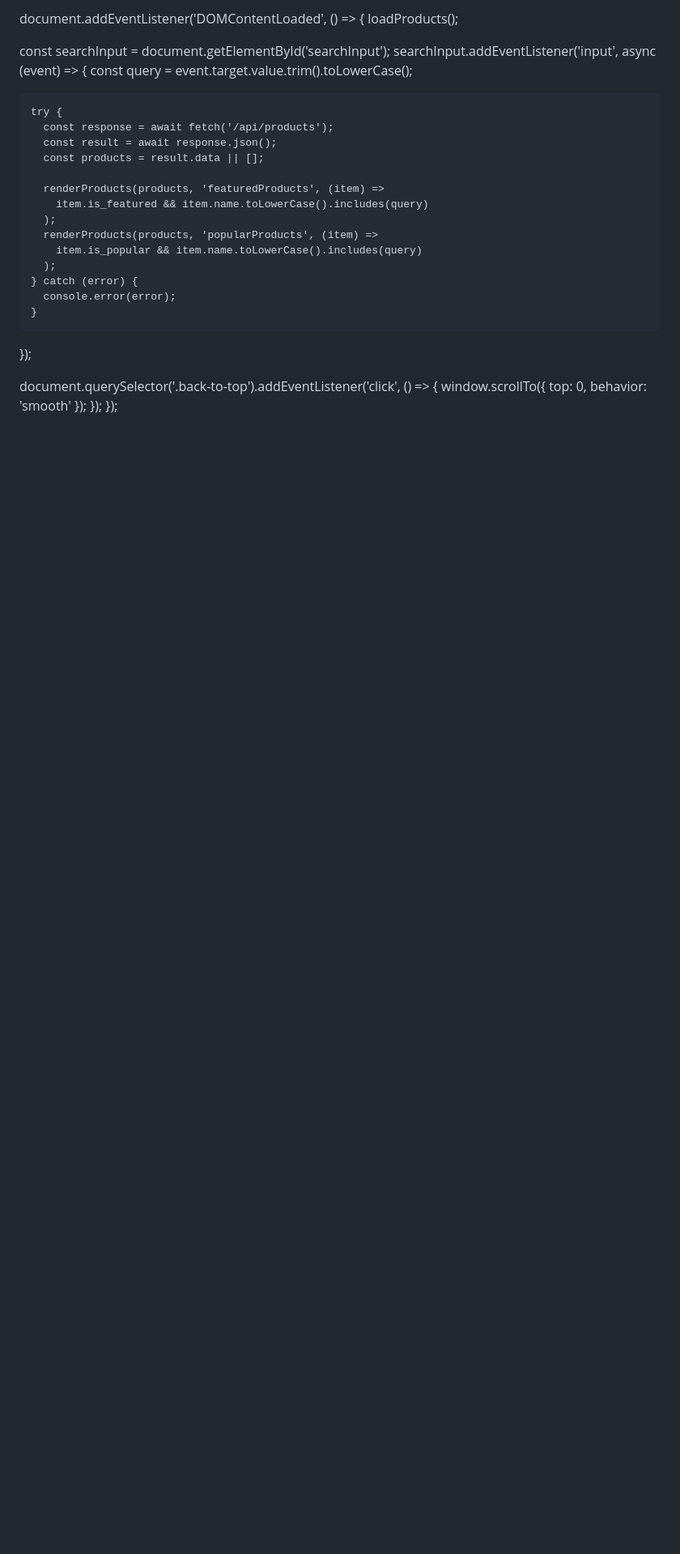
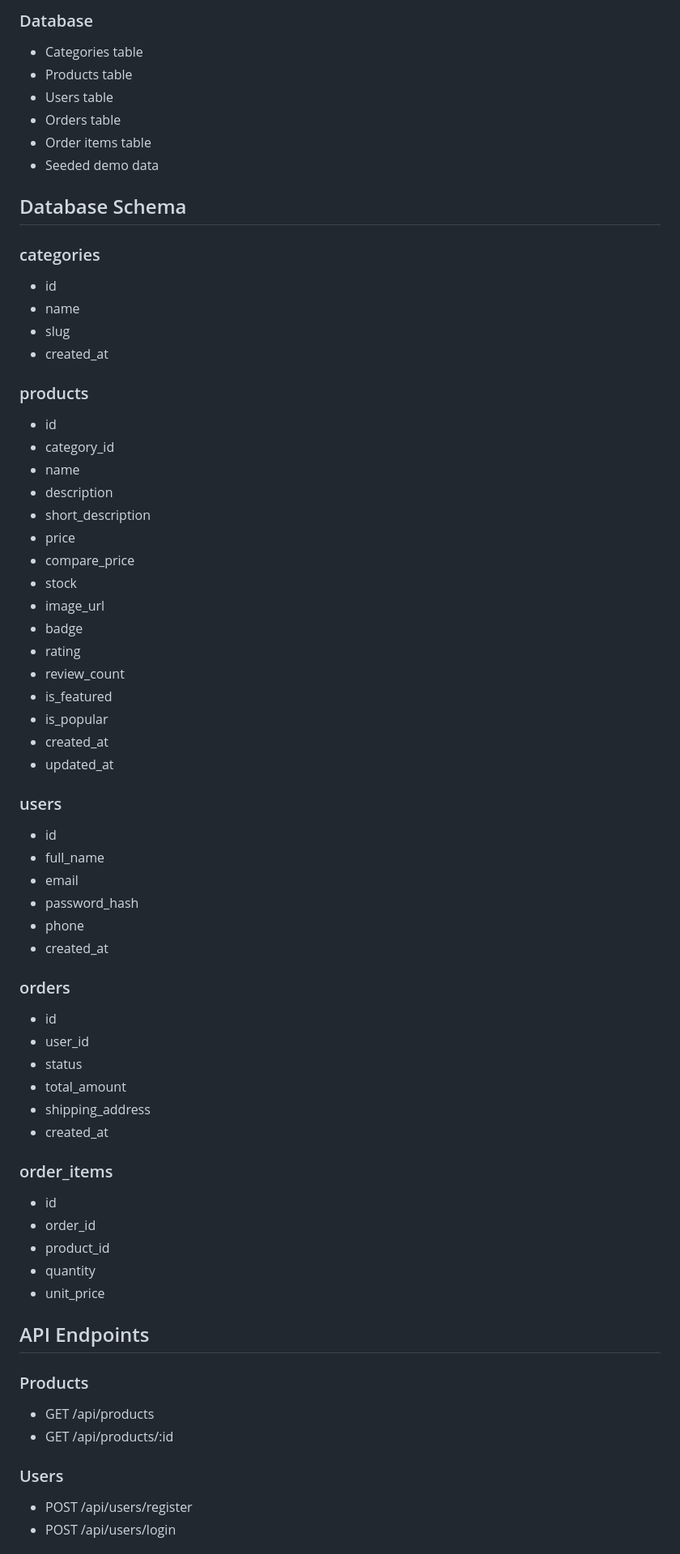
Before and after one commit to codexvisual/amazon, a Markdown page: README.md, the part around one of its changes. Shown at 81% size. Drawn GitHub-style; blank space fills up the shorter version.

Commit message:
Add a complete project README with overview, architecture, structure, setup, API docs, and roadmap for the storefront project.

```diff
--- a/README.md
+++ b/README.md
@@ -81,28 +70,68 @@ const loadProducts = async () => {
 
-document.addEventListener('DOMContentLoaded', () => {
-  loadProducts();
+### Database
+- Categories table
+- Products table
+- Users table
+- Orders table
+- Order items table
+- Seeded demo data
 
-  const searchInput = document.getElementById('searchInput');
-  searchInput.addEventListener('input', async (event) => {
-    const query = event.target.value.trim().toLowerCase();
+## Database Schema
 
-    try {
-      const response = await fetch('/api/products');
-      const result = await response.json();
-      const products = result.data || [];
+### categories
+- id
+- name
+- slug
+- created_at
 
-      renderProducts(products, 'featuredProducts', (item) =>
-        item.is_featured && item.name.toLowerCase().includes(query)
-      );
-      renderProducts(products, 'popularProducts', (item) =>
-        item.is_popular && item.name.toLowerCase().includes(query)
-      );
-    } catch (error) {
-      console.error(error);
-    }
-  });
+### products
+- id
+- category_id
+- name
+- description
+- short_description
+- price
+- compare_price
+- stock
+- image_url
+- badge
+- rating
+- review_count
+- is_featured
+- is_popular
+- created_at
+- updated_at
 
-  document.querySelector('.back-to-top').addEventListener('click', () => {
-    window.scrollTo({ top: 0, behavior: 'smooth' });
-  });
-});
+### users
+- id
+- full_name
+- email
+- password_hash
+- phone
+- created_at
+
+### orders
+- id
+- user_id
+- status
+- total_amount
+- shipping_address
+- created_at
+
+### order_items
+- id
+- order_id
+- product_id
+- quantity
+- unit_price
+
+## API Endpoints
+
+### Products
+- GET /api/products
+- GET /api/products/:id
+
+### Users
+- POST /api/users/register
+- POST /api/users/login
+
```
Also changed, not shown: other parts of README.md (+171 -69 lines).
